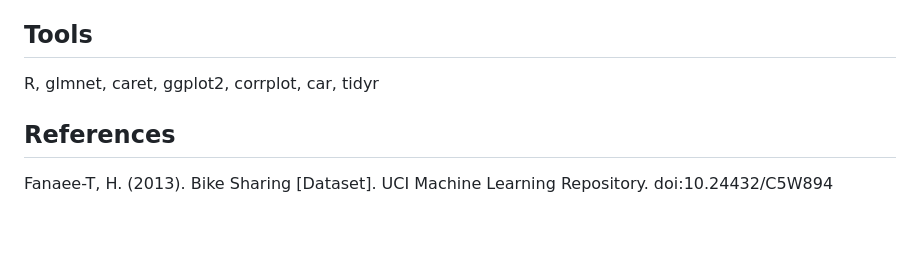
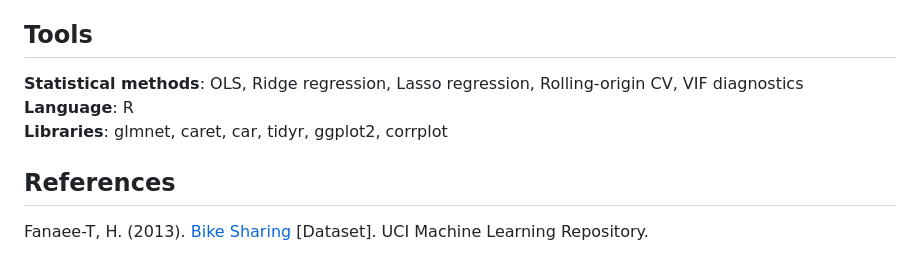
Before and after one commit to ShengPeiWilliam/bikerental-ml, a Markdown page: README.md, the part around one of its changes. GitHub-like rendering; blank space fills up the shorter version.

```diff
--- a/README.md
+++ b/README.md
@@ -48,8 +78,10 @@ Next steps:
 
 ## Tools
 
-R, glmnet, caret, ggplot2, corrplot, car, tidyr
+**Statistical methods**: OLS, Ridge regression, Lasso regression, Rolling-origin CV, VIF diagnostics
+**Language**: R
+**Libraries**: glmnet, caret, car, tidyr, ggplot2, corrplot
 
 ## References
 
-Fanaee-T, H. (2013). Bike Sharing [Dataset]. UCI Machine Learning Repository. doi:10.24432/C5W894
+Fanaee-T, H. (2013). [Bike Sharing](https://archive.ics.uci.edu/dataset/275/bike+sharing+dataset) [Dataset]. UCI Machine Learning Repository.
```
Also changed, not shown: other parts of README.md (+41 -11 lines).
